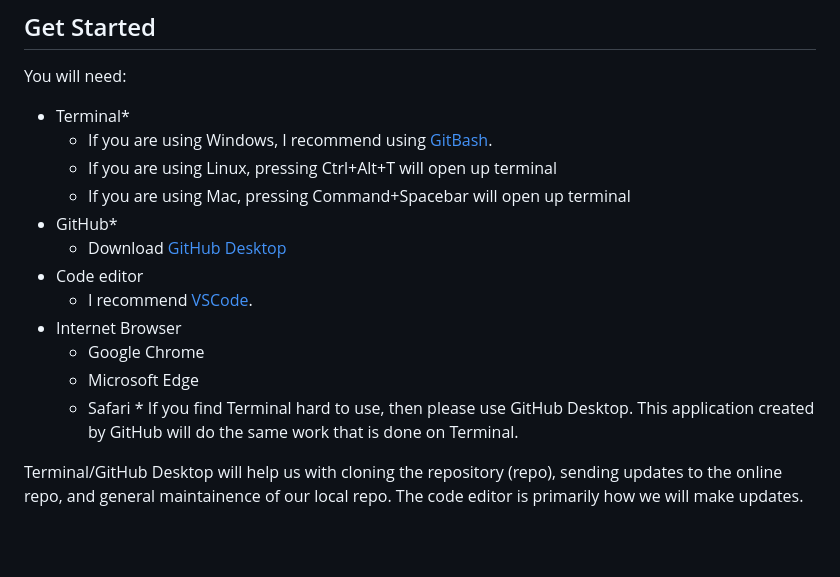
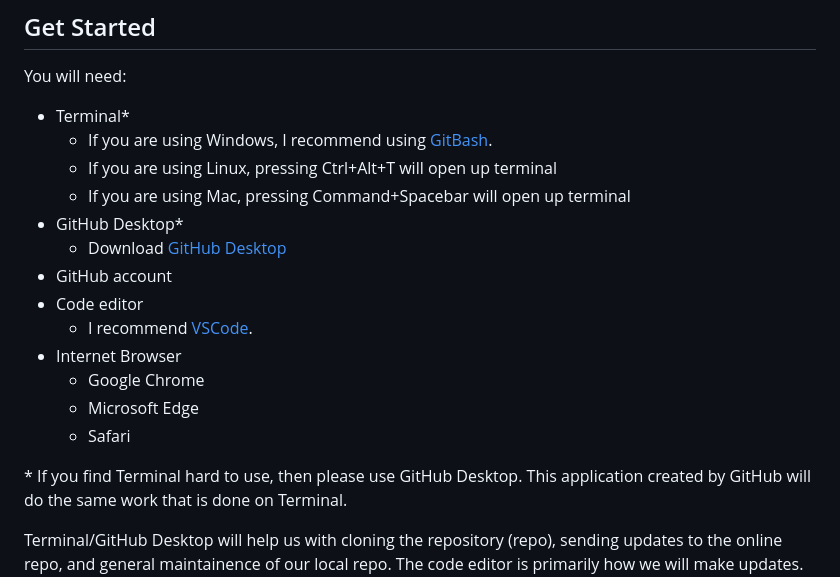
Before and after one commit to nganesh197/website_workshop, a Markdown page: README.md, the part around the change. Rendered like a GitHub page; blank space fills up the shorter version.

```diff
--- a/README.md
+++ b/README.md
@@ -14,14 +14,16 @@ You will need:
     - If you are using Windows, I recommend using [GitBash](https://gitforwindows.org/).
     - If you are using Linux, pressing Ctrl+Alt+T will open up terminal
     - If you are using Mac, pressing Command+Spacebar will open up terminal
-* GitHub\*
+* GitHub Desktop\*
     - Download [GitHub Desktop](https://desktop.github.com/)
+* GitHub account
 * Code editor
     - I recommend [VSCode](https://code.visualstudio.com/).
 * Internet Browser
     - Google Chrome
     - Microsoft Edge
     - Safari
+
 \* If you find Terminal hard to use, then please use GitHub Desktop. This application created by GitHub will do the same work that is done on Terminal.
 
 Terminal/GitHub Desktop will help us with cloning the repository (repo), sending updates to the online repo, and general maintainence of our local repo. The code editor is primarily how we will make updates. The browser is to see how the website/webpage will look like as well as inspect elements to debug.
```
